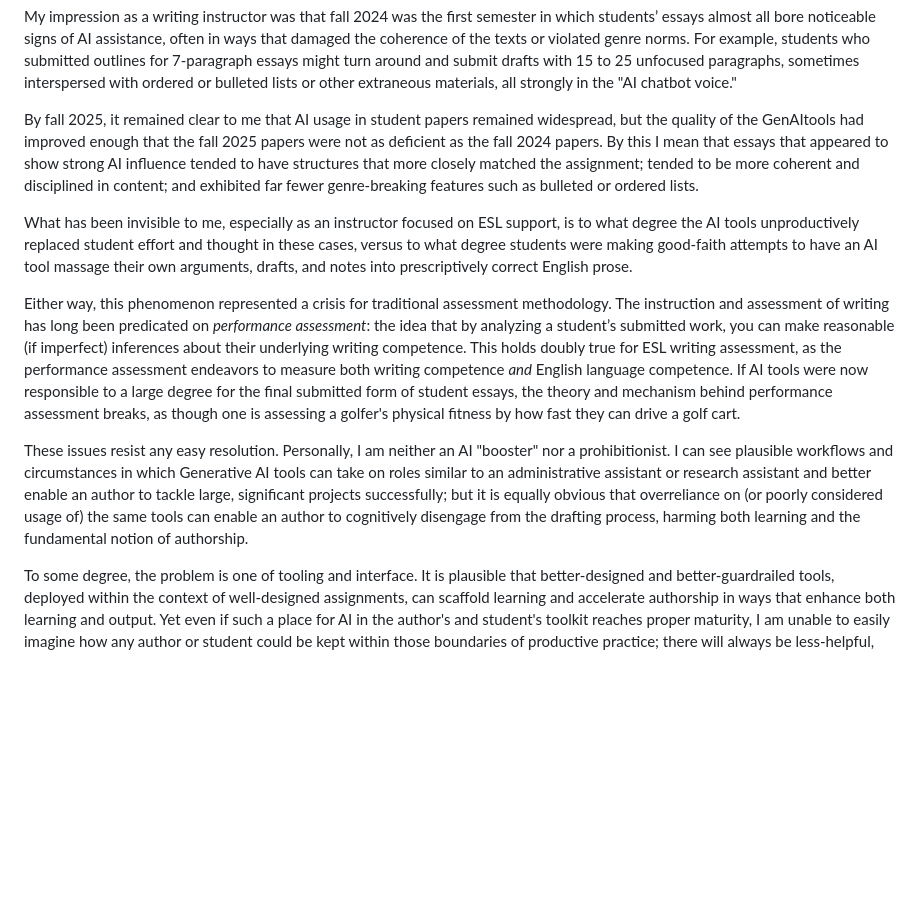
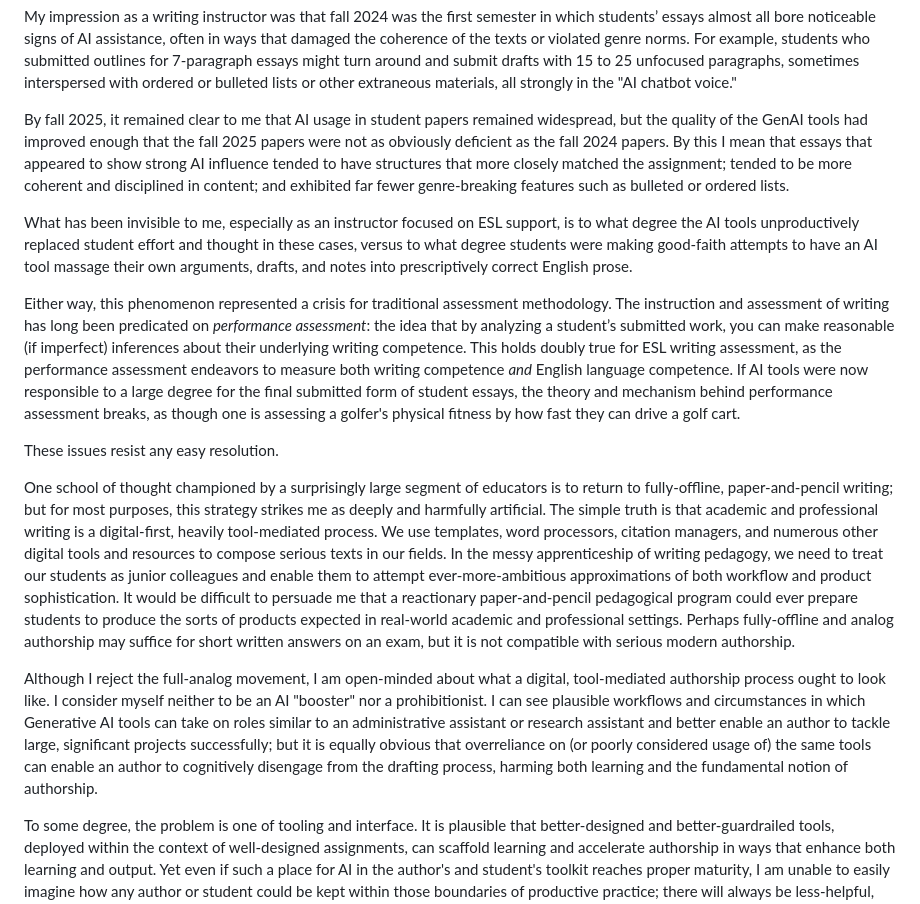
Before and after one commit to billcprice3/authorship-and-ai, a Markdown page: text/110-introduction.md, the part around the change. Rendered like a GitHub page; blank space fills up the shorter version.

Commit message:
create/update '110-introduction.md' file

```diff
--- a/text/110-introduction.md
+++ b/text/110-introduction.md
@@ -54,13 +54,17 @@ Eventually, I realized my GenAI experiments were becoming too scattered to keep
 
 My impression as a writing instructor was that fall 2024 was the first semester in which students’ essays almost all bore noticeable signs of AI assistance, often in ways that damaged the coherence of the texts or violated genre norms. For example, students who submitted outlines for 7-paragraph essays might turn around and submit drafts with 15 to 25 unfocused paragraphs, sometimes interspersed with ordered or bulleted lists or other extraneous materials, all strongly in the "AI chatbot voice."
 
-By fall 2025, it remained clear to me that AI usage in student papers remained widespread, but the quality of the GenAItools had improved enough that the fall 2025 papers were not as deficient as the fall 2024 papers. By this I mean that essays that appeared to show strong AI influence tended to have structures that more closely matched the assignment; tended to be more coherent and disciplined in content; and exhibited far fewer genre-breaking features such as bulleted or ordered lists.
+By fall 2025, it remained clear to me that AI usage in student papers remained widespread, but the quality of the GenAI tools had improved enough that the fall 2025 papers were not as obviously deficient as the fall 2024 papers. By this I mean that essays that appeared to show strong AI influence tended to have structures that more closely matched the assignment; tended to be more coherent and disciplined in content; and exhibited far fewer genre-breaking features such as bulleted or ordered lists.
 
 What has been invisible to me, especially as an instructor focused on ESL support, is to what degree the AI tools unproductively replaced student effort and thought in these cases, versus to what degree students were making good-faith attempts to have an AI tool massage their own arguments, drafts, and notes into prescriptively correct English prose.
 
 Either way, this phenomenon represented a crisis for traditional assessment methodology. The instruction and assessment of writing has long been predicated on _performance assessment_: the idea that by analyzing a student’s submitted work, you can make reasonable (if imperfect) inferences about their underlying writing competence. This holds doubly true for ESL writing assessment, as the performance assessment endeavors to measure both writing competence *and* English language competence. If AI tools were now responsible to a large degree for the final submitted form of student essays, the theory and mechanism behind performance assessment breaks, as though one is assessing a golfer's physical fitness by how fast they can drive a golf cart.
 
-These issues resist any easy resolution. Personally, I am neither an AI "booster" nor a prohibitionist. I can see plausible workflows and circumstances in which Generative AI tools can take on roles similar to an administrative assistant or research assistant and better enable an author to tackle large, significant projects successfully; but it is equally obvious that overreliance on (or poorly considered usage of) the same tools can enable an author to cognitively disengage from the drafting process, harming both learning and the fundamental notion of authorship.
+These issues resist any easy resolution.
+
+One school of thought championed by a surprisingly large segment of educators is to return to fully-offline, paper-and-pencil writing; but for most purposes, this strategy strikes me as deeply and harmfully artificial. The simple truth is that academic and professional writing is a digital-first, heavily tool-mediated process. We use templates, word processors, citation managers, and numerous other digital tools and resources to compose serious texts in our fields. In the messy apprenticeship of writing pedagogy, we need to treat our students as junior colleagues and enable them to attempt ever-more-ambitious approximations of both workflow and product sophistication. It would be difficult to persuade me that a reactionary paper-and-pencil pedagogical program could ever prepare students to produce the sorts of products expected in real-world academic and professional settings. Perhaps fully-offline and analog authorship may suffice for short written answers on an exam, but it is not compatible with serious modern authorship.
+
+Although I reject the full-analog movement, I am open-minded about what a digital, tool-mediated authorship process ought to look like. I consider myself neither to be an AI "booster" nor a prohibitionist. I can see plausible workflows and circumstances in which Generative AI tools can take on roles similar to an administrative assistant or research assistant and better enable an author to tackle large, significant projects successfully; but it is equally obvious that overreliance on (or poorly considered usage of) the same tools can enable an author to cognitively disengage from the drafting process, harming both learning and the fundamental notion of authorship.
 
 To some degree, the problem is one of tooling and interface. It is plausible that better-designed and better-guardrailed tools, deployed within the context of well-designed assignments, can scaffold learning and accelerate authorship in ways that enhance both learning and output. Yet even if such a place for AI in the author's and student's toolkit reaches proper maturity, I am unable to easily imagine how any author or student could be kept within those boundaries of productive practice; there will always be less-helpful, less-productive tools and workflows available as well, whether prohibited by academic and industry standards or not.
 
```
